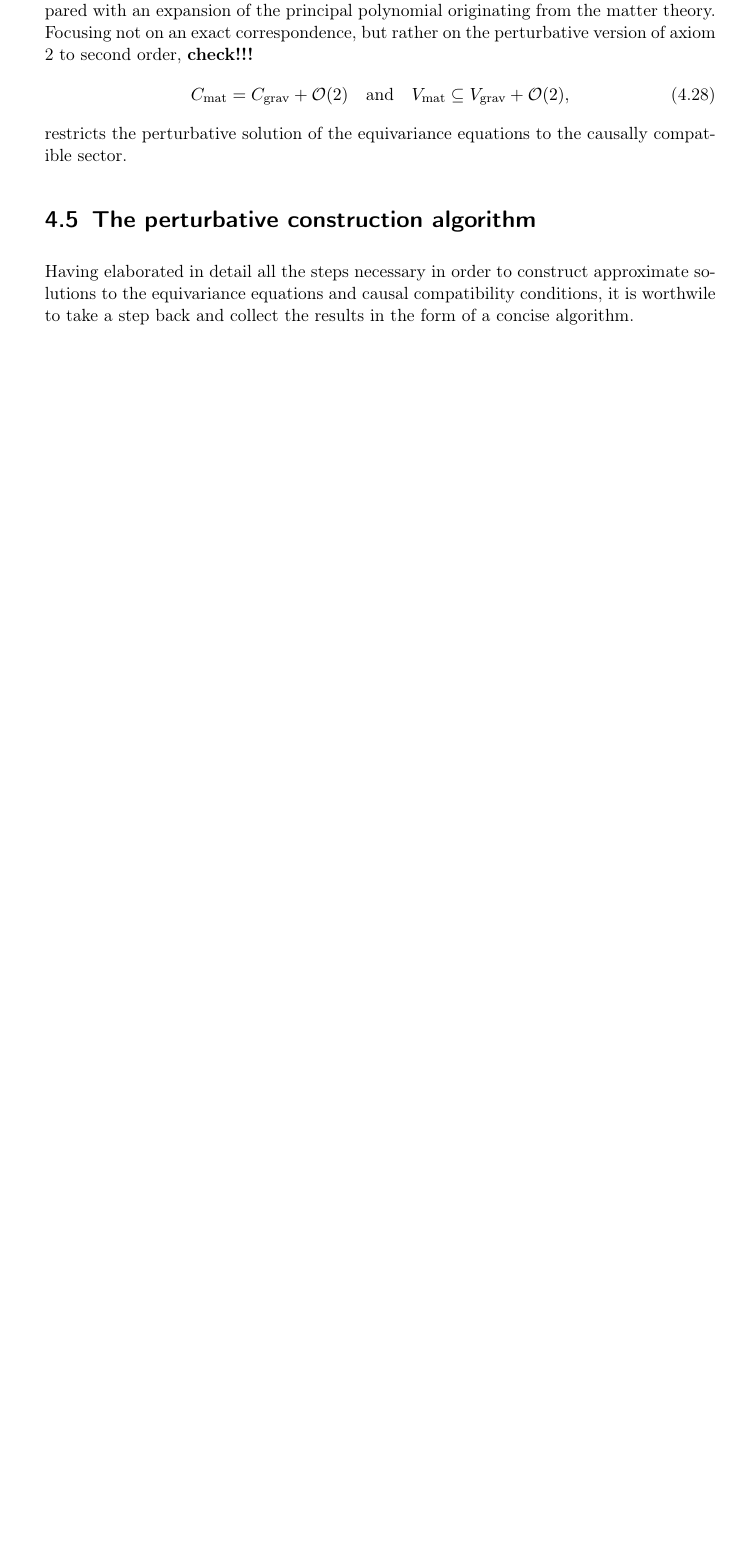
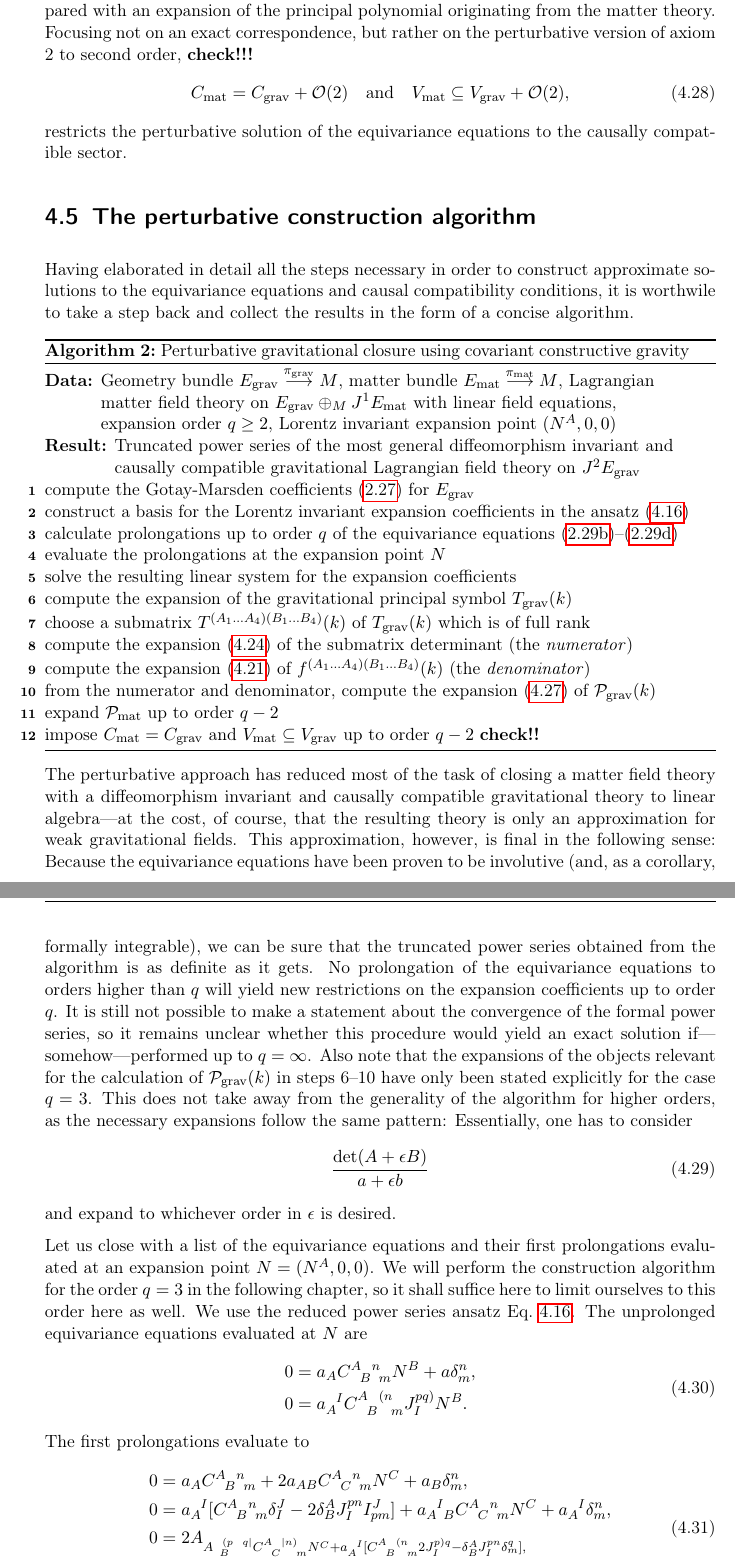
Before and after one commit to nilsalex/phd-thesis, a LaTeX thesis (latex/main.tex, which reads latex/chapters/chapter04.tex): part of page 44 of 49 before the commit and two parts of pages 44 and 45 of 50 after it, the two joined at a grey line, cut so that both start at the same text, the shorter picture padded with empty space. Compiled offline with pdfLaTeX.

Commit message:
perturbative algo

```diff
--- a/latex/chapters/chapter04.tex
+++ b/latex/chapters/chapter04.tex
@@ -230,3 +231,46 @@ restricts the perturbative solution of the equivariance equations to the causall
 \section{The perturbative construction algorithm}
 
 Having elaborated in detail all the steps necessary in order to construct approximate solutions to the equivariance equations and causal compatibility conditions, it is worthwile to take a step back and collect the results in the form of a concise algorithm.
+
+\begin{algorithm}[H]\label{perturbative_algorithm}
+  \DontPrintSemicolon
+  \KwData{Geometry bundle $E_\text{grav}\overset{\pi_\text{grav}}{\longrightarrow}M$, matter bundle $E_\text{mat}\overset{\pi_\text{mat}}{\longrightarrow}M$,
+  Lagrangian matter field theory on $E_\text{grav} \oplus_M J^1E_\text{mat}$ with linear field equations, expansion order $q\geq 2$, Lorentz invariant expansion point $(N^A,0,0)$}
+  \KwResult{Truncated power series of the most general diffeomorphism invariant and causally compatible gravitational Lagrangian field theory on $J^2E_\text{grav}$}
+  compute the Gotay-Marsden coefficients \eqref{gmc_contra} for $E_\text{grav}$ \;
+  construct a basis for the Lorentz invariant expansion coefficients in the ansatz \eqref{ansatz_reduced}\;
+  calculate prolongations up to order $q$ of the equivariance equations \eqref{equivariance_eqn_2}--\eqref{equivariance_eqn_4} \;
+  evaluate the prolongations at the expansion point $N$ \;
+  solve the resulting linear system for the expansion coefficients \;
+  compute the expansion of the gravitational principal symbol $T_\text{grav}(k)$ \;
+  choose a submatrix $T^{(A_1\dots A_4)(B_1\dots B_4)}(k)$ of $T_\text{grav}(k)$ which is of full rank \;
+  compute the expansion \eqref{expansion_minor} of the submatrix determinant (the \emph{numerator}) \;
+  compute the expansion \eqref{expansion_f} of $f^{(A_1\dots A_4)(B_1\dots B_4)}(k)$ (the \emph{denominator}) \;
+  from the numerator and denominator, compute the expansion \eqref{expansion_coefficients_poly} of $\mathcal P_\text{grav}(k)$ \;
+  expand $\mathcal P_\text{mat}$ up to order $q-2$ \;
+  impose $C_\text{mat} = C_\text{grav}$ and $V_\text{mat} \subseteq V_\text{grav}$ up to order $q-2$ \textbf{check!!} \;
+  \caption{Perturbative gravitational closure using covariant constructive gravity}
+\end{algorithm}
+
+The perturbative approach has reduced most of the task of closing a matter field theory with a diffeomorphism invariant and causally compatible gravitational theory to linear algebra---at the cost, of course, that the resulting theory is only an approximation for weak gravitational fields. This approximation, however, is final in the following sense: Because the equivariance equations have been proven to be involutive (and, as a corollary, formally integrable), we can be sure that the truncated power series obtained from the algorithm is as definite as it gets. No prolongation of the equivariance equations to orders higher than $q$ will yield new restrictions on the expansion coefficients up to order $q$. It is still not possible to make a statement about the convergence of the formal power series, so it remains unclear whether this procedure would yield an exact solution if---somehow---performed up to $q=\infty$. Also note that the expansions of the objects relevant for the calculation of $\mathcal P_\text{grav}(k)$ in steps 6--10 have only been stated explicitly for the case $q=3$. This does not take away from the generality of the algorithm for higher orders, as the necessary expansions follow the same pattern: Essentially, one has to consider
+\begin{equation}
+  \frac{\operatorname{det}(A + \epsilon B)}{a + \epsilon b}
+\end{equation}
+and expand to whichever order in $\epsilon$ is desired.
+
+Let us close with a list of the equivariance equations and their first prolongations evaluated at an expansion point $N = (N^A,0,0)$. We will perform the construction algorithm for the order $q=3$ in the following chapter, so it shall suffice here to limit ourselves to this order here as well. We use the reduced power series ansatz Eq.~\ref{ansatz_reduced}. The unprolonged equivariance equations evaluated at $N$ are
+\begin{equation}
+  \begin{aligned}
+    0 &{} = a_A \gmc{A}{B}{n}{m} N^B + a \delta^n_m, \\
+    0 &{} = a_A^{\hphantom AI}\gmc{A}{B}{(n}{m} J^{pq)}_I N^B.
+  \end{aligned}
+\end{equation}
+The first prolongations evaluate to
+\begin{equation}
+  \begin{aligned}
+    0 &{} = a_A \gmc{A}{B}{n}{m} + 2 a_{AB} \gmc{A}{C}{n}{m} N^C + a_B \delta^n_m, \\
+    0 &{} = a_A^{\hphantom AI}\lbrack \gmc{A}{B}{n}{m} \delta^J_I - 2\delta^A_B J^{pn}_I I^J_{pm}\rbrack + a_{A\hphantom IB}^{\hphantom AI}\gmc{A}{C}{n}{m} N^C + a_A^{\hphantom AI} \delta^n_m, \\
+    0 &{} = 2A_{A_\hphantom pB}^{\hphantom A(p\hphantom Bq\mid} \gmc{A}{C}{\mid n)}{m} N^C + a_A^{\hphantom AI}\lbrack \gmc{A}{B}{(n}{m} 2J^{p)q}_I - \delta^A_B J^{pn}_I \delta^q_m\rbrack, \\
+    0 &{} = a_{BA}^{\hphantom{BA}I} \gmc{A}{C}{(n}{m} J^{pq}_I + a_A^{\hphantom AI}\gmc{A}{B}{(n}{m} J^{pq)}_I,
+  \end{aligned}
+\end{equation}
```
Also changed, not shown: latex/chapters/chapter04.tex (27 more changed lines).
